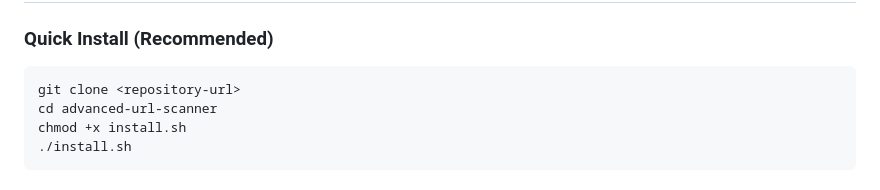
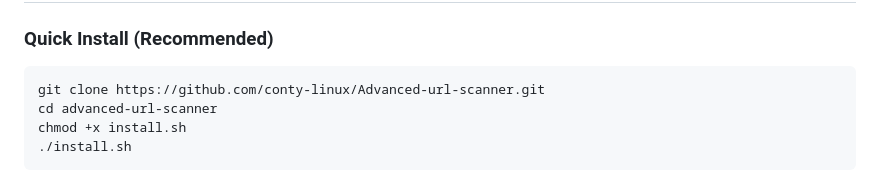
Before and after one commit to conty-linux/Advanced-url-scanner, a Markdown page: README.md, the part around the change. Drawn GitHub-style.

````diff
--- a/README.md
+++ b/README.md
@@ -18,7 +18,7 @@ Professional URL monitoring and vulnerability assessment tool designed for Kali
 
 ### Quick Install (Recommended)
 ```bash
-git clone <repository-url>
+git clone https://github.com/conty-linux/Advanced-url-scanner.git
 cd advanced-url-scanner
 chmod +x install.sh
 ./install.sh
````
